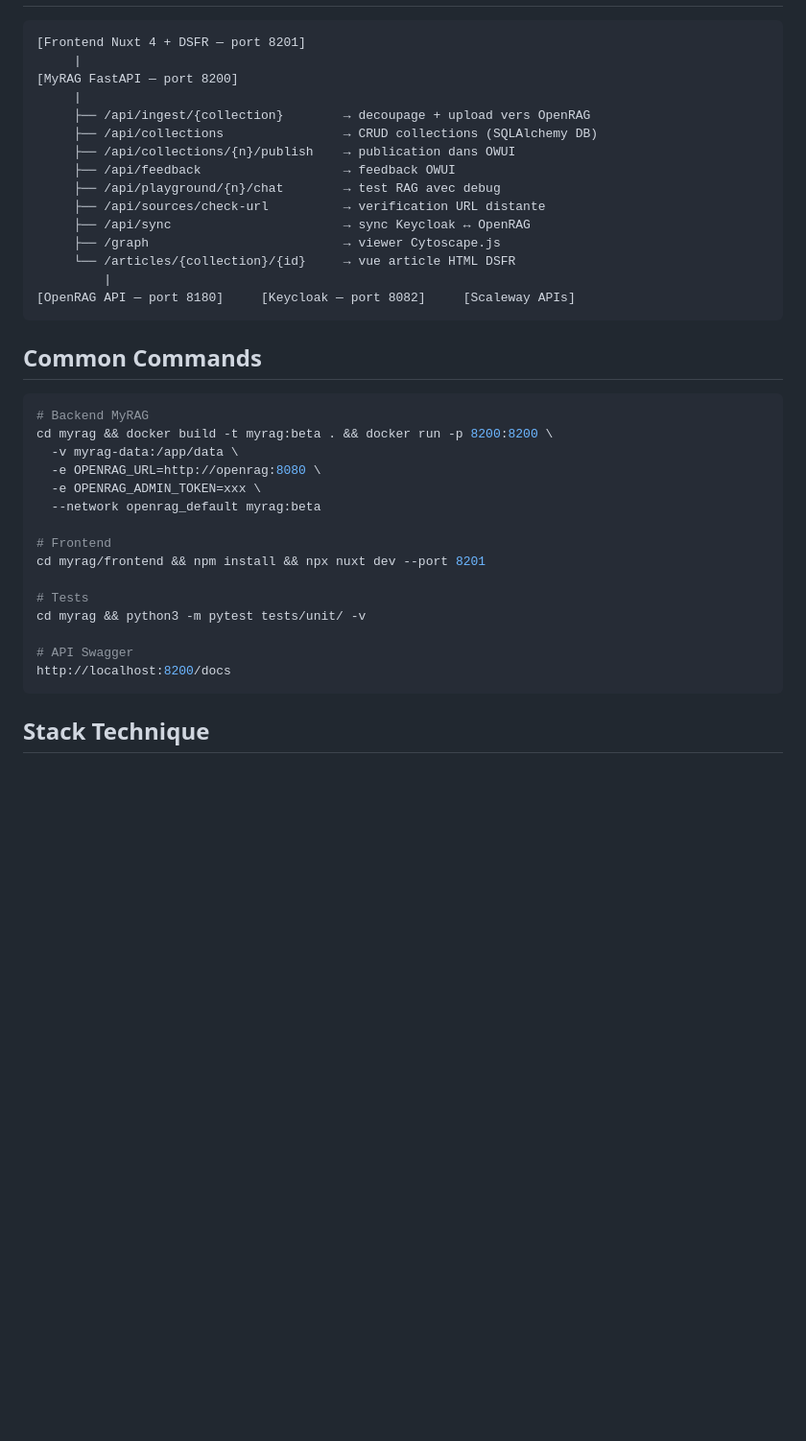
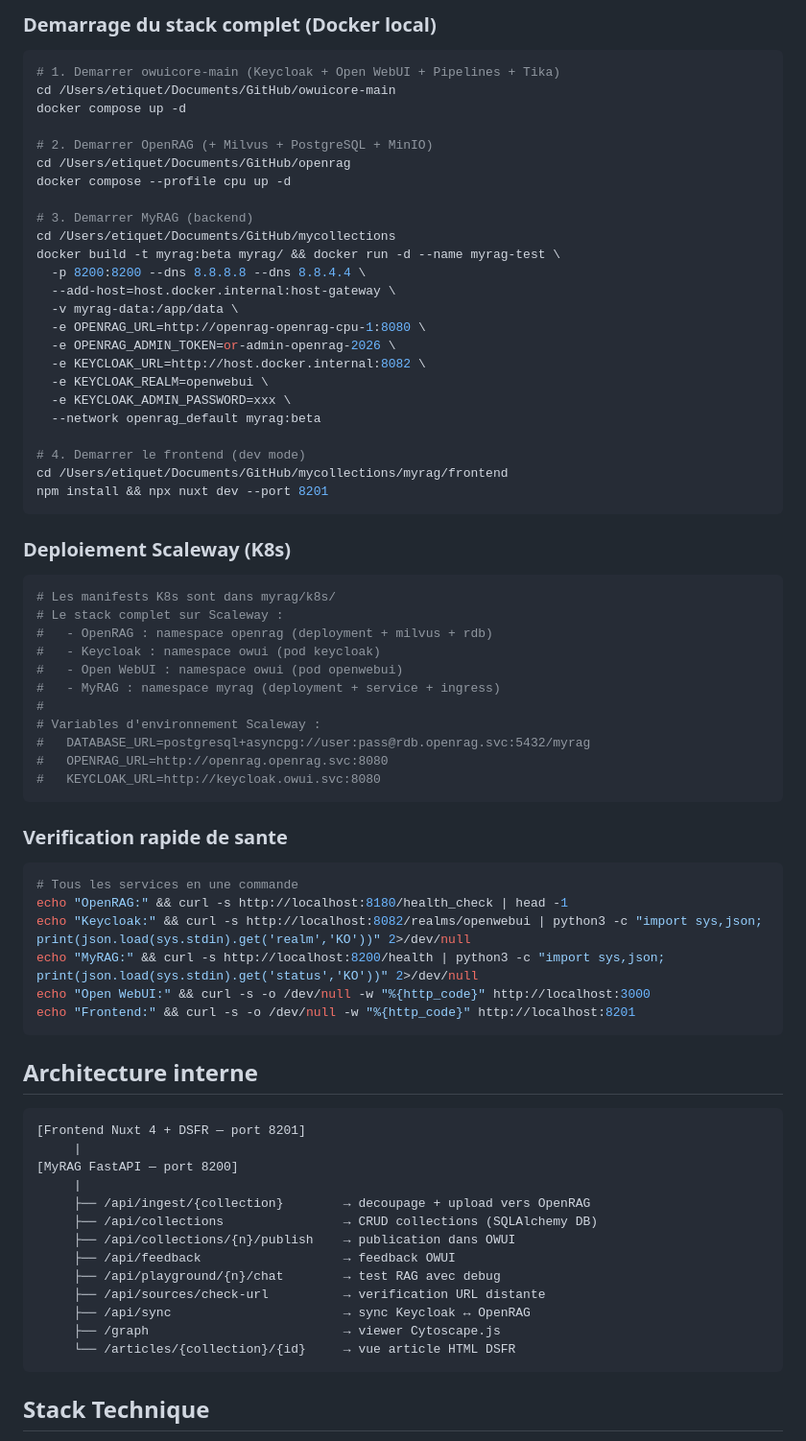
Before and after one commit to IA-Generative/mycollections, a Markdown page: CLAUDE.md, the part around one of its changes. Shown at 96% size. Drawn GitHub-style; blank space fills up the shorter version.

````diff
--- a/CLAUDE.md
+++ b/CLAUDE.md
@@ -8,3 +55,60 @@
+### Demarrage du stack complet (Docker local)
+
+```bash
+# 1. Demarrer owuicore-main (Keycloak + Open WebUI + Pipelines + Tika)
+cd /Users/etiquet/Documents/GitHub/owuicore-main
+docker compose up -d
+
+# 2. Demarrer OpenRAG (+ Milvus + PostgreSQL + MinIO)
+cd /Users/etiquet/Documents/GitHub/openrag
+docker compose --profile cpu up -d
+
+# 3. Demarrer MyRAG (backend)
+cd /Users/etiquet/Documents/GitHub/mycollections
+docker build -t myrag:beta myrag/ && docker run -d --name myrag-test \
+  -p 8200:8200 --dns 8.8.8.8 --dns 8.8.4.4 \
+  --add-host=host.docker.internal:host-gateway \
+  -v myrag-data:/app/data \
+  -e OPENRAG_URL=http://openrag-openrag-cpu-1:8080 \
+  -e OPENRAG_ADMIN_TOKEN=or-admin-openrag-2026 \
+  -e KEYCLOAK_URL=http://host.docker.internal:8082 \
+  -e KEYCLOAK_REALM=openwebui \
+  -e KEYCLOAK_ADMIN_PASSWORD=xxx \
+  --network openrag_default myrag:beta
+
+# 4. Demarrer le frontend (dev mode)
+cd /Users/etiquet/Documents/GitHub/mycollections/myrag/frontend
+npm install && npx nuxt dev --port 8201
+```
+
+### Deploiement Scaleway (K8s)
+
+```bash
+# Les manifests K8s sont dans myrag/k8s/
+# Le stack complet sur Scaleway :
+#   - OpenRAG : namespace openrag (deployment + milvus + rdb)
+#   - Keycloak : namespace owui (pod keycloak)
+#   - Open WebUI : namespace owui (pod openwebui)
+#   - MyRAG : namespace myrag (deployment + service + ingress)
+#
+# Variables d'environnement Scaleway :
+#   DATABASE_URL=postgresql+asyncpg://user:pass@rdb.openrag.svc:5432/myrag
+#   OPENRAG_URL=http://openrag.openrag.svc:8080
+#   KEYCLOAK_URL=http://keycloak.owui.svc:8080
+```
+
+### Verification rapide de sante
+
+```bash
+# Tous les services en une commande
+echo "OpenRAG:" && curl -s http://localhost:8180/health_check | head -1
+echo "Keycloak:" && curl -s http://localhost:8082/realms/openwebui | python3 -c "import sys,json; print(json.load(sys.stdin).get('realm','KO'))" 2>/dev/null
+echo "MyRAG:" && curl -s http://localhost:8200/health | python3 -c "import sys,json; print(json.load(sys.stdin).get('status','KO'))" 2>/dev/null
+echo "Open WebUI:" && curl -s -o /dev/null -w "%{http_code}" http://localhost:3000
+echo "Frontend:" && curl -s -o /dev/null -w "%{http_code}" http://localhost:8201
+```
+
+## Architecture interne
 
 ```
 [Frontend Nuxt 4 + DSFR — port 8201]
@@ -20,28 +124,6 @@
      ├── /api/sync                       → sync Keycloak ↔ OpenRAG
      ├── /graph                          → viewer Cytoscape.js
      └── /articles/{collection}/{id}     → vue article HTML DSFR
-         |
-[OpenRAG API — port 8180]     [Keycloak — port 8082]     [Scaleway APIs]
-```
-
-## Common Commands
-
-```bash
-# Backend MyRAG
-cd myrag && docker build -t myrag:beta . && docker run -p 8200:8200 \
-  -v myrag-data:/app/data \
-  -e OPENRAG_URL=http://openrag:8080 \
-  -e OPENRAG_ADMIN_TOKEN=xxx \
-  --network openrag_default myrag:beta
-
-# Frontend
-cd myrag/frontend && npm install && npx nuxt dev --port 8201
-
-# Tests
-cd myrag && python3 -m pytest tests/unit/ -v
-
-# API Swagger
-http://localhost:8200/docs
 ```
 
 ## Stack Technique
````
Also changed, not shown: other parts of CLAUDE.md (+62 -3 lines).
